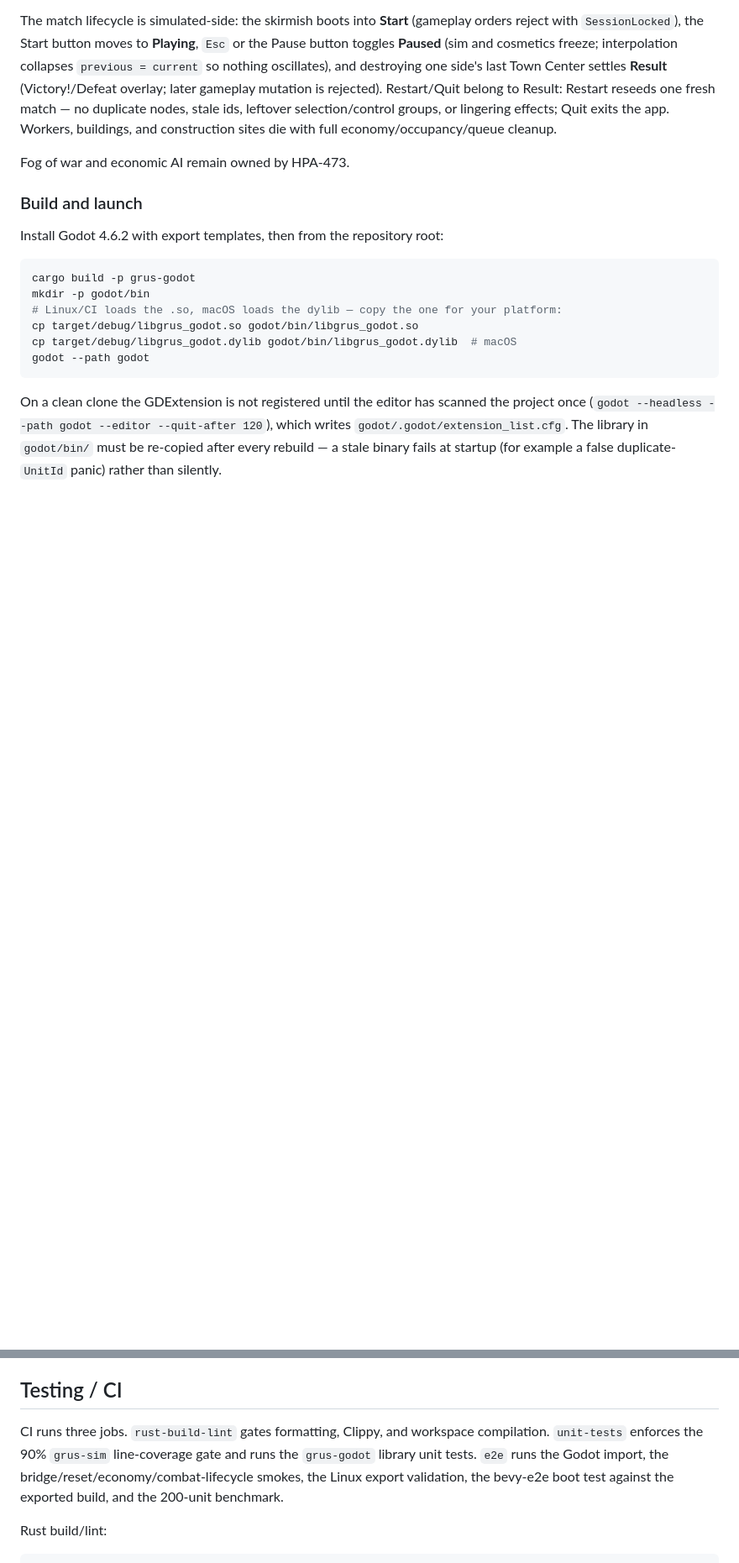
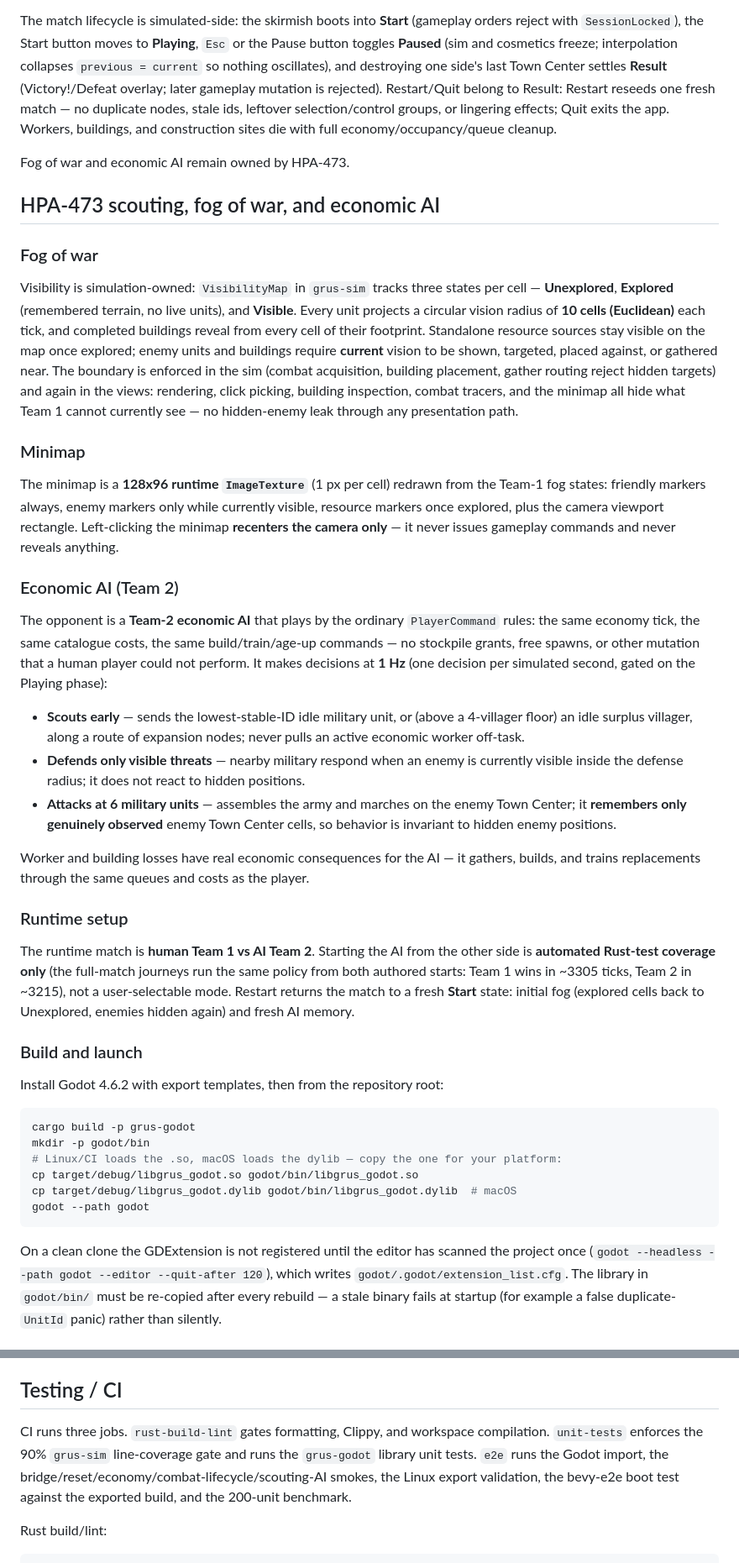
Before and after one commit to cwchanap/Grus, a Markdown page: README.md, 2 parts joined by grey strips. Shown at 84% size. GitHub-like rendering; blank space fills up the shorter version.

Commit message:
docs: record HPA-473 fog/minimap/AI runtime contract in README
Document the shipped HPA-473 slice: sim-owned fog states (Unexplored/
Explored/Visible, radius-10 Euclidean vision, footprint reveals), the
128x96 fog-gated minimap with click-to-recenter, the Team-2 economic
AI that plays by ordinary PlayerCommand rules (1 Hz decisions, early
scouting, visible-threat defense, 6-unit attack threshold, genuinely
observed TC memory), and the human Team 1 vs AI Team 2 runtime with
automated both-start full-match coverage (~3305/~3215 ticks). Add the
scouting AI smoke to the verification block and CI job description,
plus a minimap control entry.

Plan doc: evidence note that the Godot smoke age beat is Rust-owned
(AI conquest settles Result before Age 2).

```diff
--- a/README.md
+++ b/README.md
@@ -35,6 +35,30 @@ The match lifecycle is simulated-side: the skirmish boots into **Start** (gamepl
 
 Fog of war and economic AI remain owned by HPA-473.
 
+## HPA-473 scouting, fog of war, and economic AI
+
+### Fog of war
+
+Visibility is simulation-owned: `VisibilityMap` in `grus-sim` tracks three states per cell — **Unexplored**, **Explored** (remembered terrain, no live units), and **Visible**. Every unit projects a circular vision radius of **10 cells (Euclidean)** each tick, and completed buildings reveal from every cell of their footprint. Standalone resource sources stay visible on the map once explored; enemy units and buildings require **current** vision to be shown, targeted, placed against, or gathered near. The boundary is enforced in the sim (combat acquisition, building placement, gather routing reject hidden targets) and again in the views: rendering, click picking, building inspection, combat tracers, and the minimap all hide what Team 1 cannot currently see — no hidden-enemy leak through any presentation path.
+
+### Minimap
+
+The minimap is a **128x96 runtime `ImageTexture`** (1 px per cell) redrawn from the Team-1 fog states: friendly markers always, enemy markers only while currently visible, resource markers once explored, plus the camera viewport rectangle. Left-clicking the minimap **recenters the camera only** — it never issues gameplay commands and never reveals anything.
+
+### Economic AI (Team 2)
+
+The opponent is a **Team-2 economic AI** that plays by the ordinary `PlayerCommand` rules: the same economy tick, the same catalogue costs, the same build/train/age-up commands — no stockpile grants, free spawns, or other mutation that a human player could not perform. It makes decisions at **1 Hz** (one decision per simulated second, gated on the Playing phase):
+
+- **Scouts early** — sends the lowest-stable-ID idle military unit, or (above a 4-villager floor) an idle surplus villager, along a route of expansion nodes; never pulls an active economic worker off-task.
+- **Defends only visible threats** — nearby military respond when an enemy is currently visible inside the defense radius; it does not react to hidden positions.
+- **Attacks at 6 military units** — assembles the army and marches on the enemy Town Center; it **remembers only genuinely observed** enemy Town Center cells, so behavior is invariant to hidden enemy positions.
+
+Worker and building losses have real economic consequences for the AI — it gathers, builds, and trains replacements through the same queues and costs as the player.
+
+### Runtime setup
+
+The runtime match is **human Team 1 vs AI Team 2**. Starting the AI from the other side is **automated Rust-test coverage only** (the full-match journeys run the same policy from both authored starts: Team 1 wins in ~3305 ticks, Team 2 in ~3215), not a user-selectable mode. Restart returns the match to a fresh **Start** state: initial fog (explored cells back to Unexplored, enemies hidden again) and fresh AI memory.
+
 ### Build and launch
 
 Install Godot 4.6.2 with export templates, then from the repository root:
@@ -103,7 +129,7 @@ CI also boots the exported executable headlessly and verifies that the Rust GDEx
 
 ## Testing / CI
 
-CI runs three jobs. `rust-build-lint` gates formatting, Clippy, and workspace compilation. `unit-tests` enforces the 90% `grus-sim` line-coverage gate and runs the `grus-godot` library unit tests. `e2e` runs the Godot import, the bridge/reset/economy/combat-lifecycle smokes, the Linux export validation, the bevy-e2e boot test against the exported build, and the 200-unit benchmark.
+CI runs three jobs. `rust-build-lint` gates formatting, Clippy, and workspace compilation. `unit-tests` enforces the 90% `grus-sim` line-coverage gate and runs the `grus-godot` library unit tests. `e2e` runs the Godot import, the bridge/reset/economy/combat-lifecycle/scouting-AI smokes, the Linux export validation, the bevy-e2e boot test against the exported build, and the 200-unit benchmark.
 
 Rust build/lint:
 
```
Also changed, not shown: other parts of README.md (+3 -1 lines), 1 other file.
